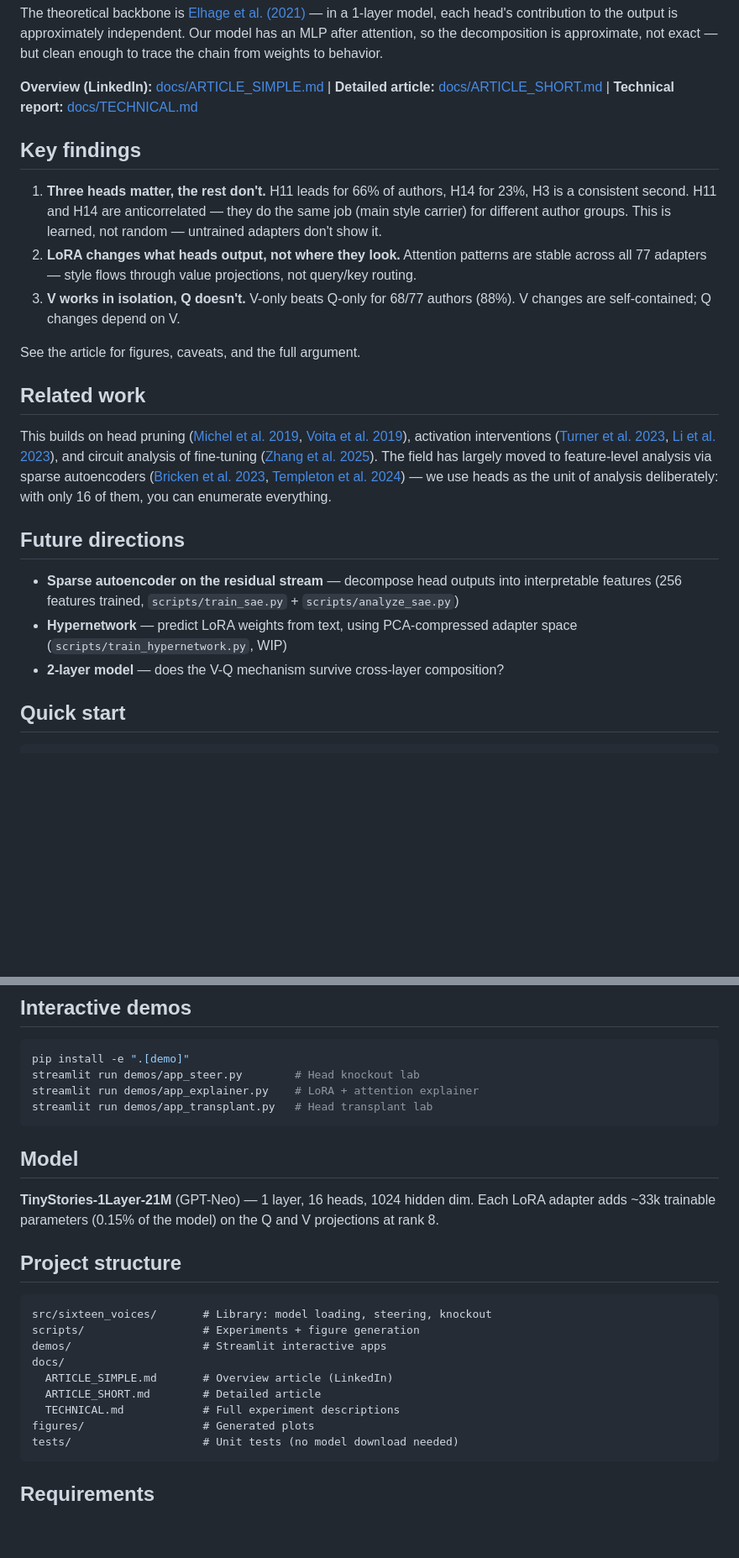
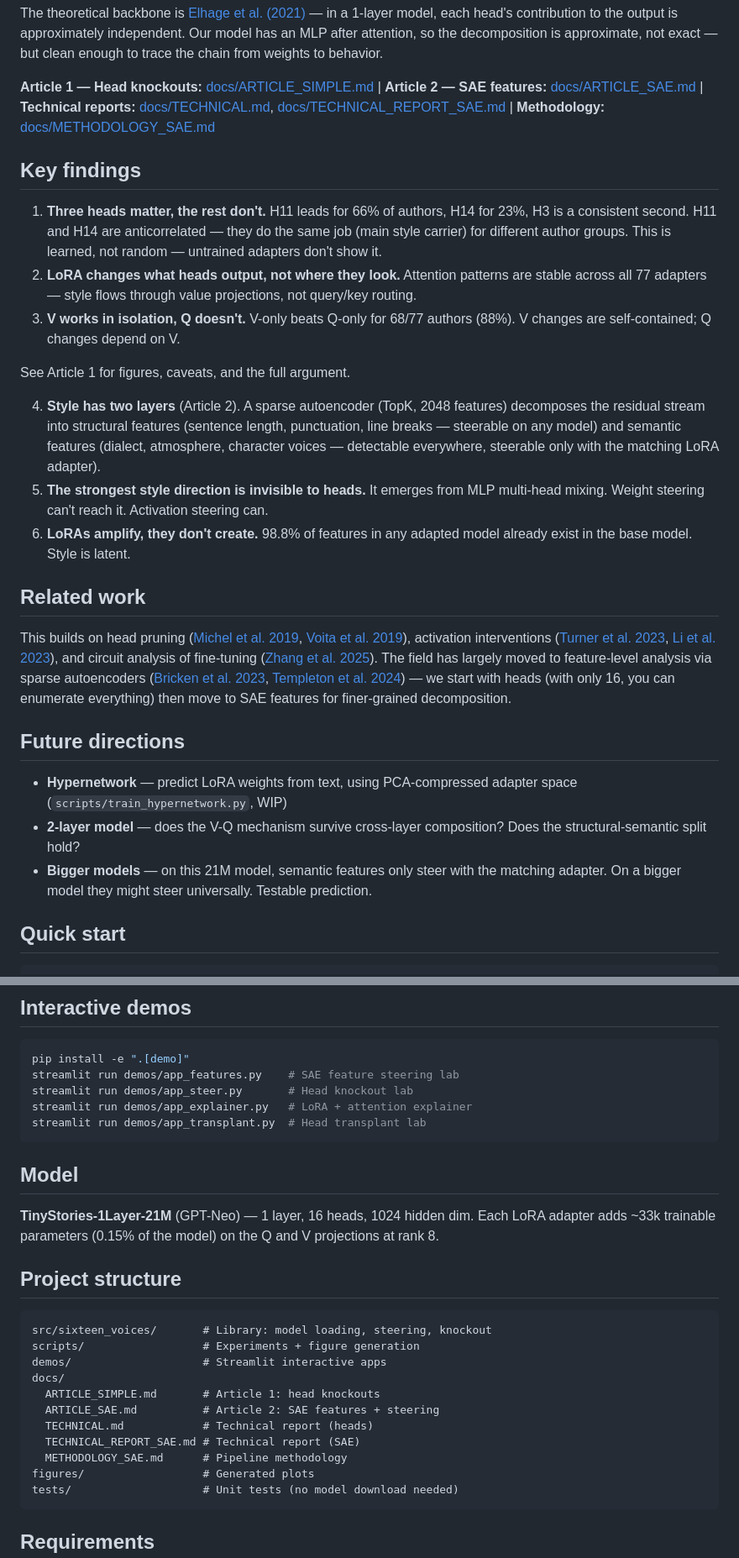
Before and after one commit to moudrkat/sixteen-voices, a Markdown page: README.md, 2 parts joined by grey strips. Shown at 84% size. GitHub-like rendering; blank space fills up the shorter version.

Commit message:
article, tech report updates

````diff
--- a/README.md
+++ b/README.md
@@ -31,9 +31,10 @@ independent. Our model has an MLP after attention, so the decomposition
 is approximate, not exact — but clean enough to trace the chain from
 weights to behavior.
 
-**Overview (LinkedIn):** [docs/ARTICLE_SIMPLE.md](docs/ARTICLE_SIMPLE.md)
-| **Detailed article:** [docs/ARTICLE_SHORT.md](docs/ARTICLE_SHORT.md)
-| **Technical report:** [docs/TECHNICAL.md](docs/TECHNICAL.md)
+**Article 1 — Head knockouts:** [docs/ARTICLE_SIMPLE.md](docs/ARTICLE_SIMPLE.md)
+| **Article 2 — SAE features:** [docs/ARTICLE_SAE.md](docs/ARTICLE_SAE.md)
+| **Technical reports:** [docs/TECHNICAL.md](docs/TECHNICAL.md), [docs/TECHNICAL_REPORT_SAE.md](docs/TECHNICAL_REPORT_SAE.md)
+| **Methodology:** [docs/METHODOLOGY_SAE.md](docs/METHODOLOGY_SAE.md)
 
 ## Key findings
 
@@ -47,7 +48,17 @@ weights to behavior.
 3. **V works in isolation, Q doesn't.** V-only beats Q-only for 68/77
    authors (88%). V changes are self-contained; Q changes depend on V.
 
-See the article for figures, caveats, and the full argument.
+See Article 1 for figures, caveats, and the full argument.
+
+4. **Style has two layers** (Article 2). A sparse autoencoder (TopK, 2048 features)
+   decomposes the residual stream into structural features (sentence length,
+   punctuation, line breaks — steerable on any model) and semantic features
+   (dialect, atmosphere, character voices — detectable everywhere, steerable
+   only with the matching LoRA adapter).
+5. **The strongest style direction is invisible to heads.** It emerges from
+   MLP multi-head mixing. Weight steering can't reach it. Activation steering can.
+6. **LoRAs amplify, they don't create.** 98.8% of features in any adapted
+   model already exist in the base model. Style is latent.
 
 ## Related work
 
@@ -63,18 +74,18 @@ The field has largely moved to feature-level analysis via sparse
 autoencoders
 ([Bricken et al. 2023](https://transformer-circuits.pub/2023/monosemantic-features),
 [Templeton et al. 2024](https://transformer-circuits.pub/2024/scaling-monosemanticity/))
-— we use heads as the unit of analysis deliberately: with only 16 of
-them, you can enumerate everything.
+— we start with heads (with only 16, you can enumerate everything)
+then move to SAE features for finer-grained decomposition.
 
 ## Future directions
 
-- **Sparse autoencoder on the residual stream** — decompose head
-  outputs into interpretable features (256 features trained,
-  `scripts/train_sae.py` + `scripts/analyze_sae.py`)
 - **Hypernetwork** — predict LoRA weights from text, using PCA-compressed
   adapter space (`scripts/train_hypernetwork.py`, WIP)
 - **2-layer model** — does the V-Q mechanism survive cross-layer
-  composition?
+  composition? Does the structural-semantic split hold?
+- **Bigger models** — on this 21M model, semantic features only steer
+  with the matching adapter. On a bigger model they might steer
+  universally. Testable prediction.
 
 ## Quick start
 
@@ -109,9 +120,10 @@ python scripts/fig_steering.py
 
 ```bash
 pip install -e ".[demo]"
-streamlit run demos/app_steer.py        # Head knockout lab
-streamlit run demos/app_explainer.py    # LoRA + attention explainer
-streamlit run demos/app_transplant.py   # Head transplant lab
+streamlit run demos/app_features.py    # SAE feature steering lab
+streamlit run demos/app_steer.py       # Head knockout lab
+streamlit run demos/app_explainer.py   # LoRA + attention explainer
+streamlit run demos/app_transplant.py  # Head transplant lab
 ```
 
 ## Model
@@ -127,9 +139,11 @@ src/sixteen_voices/       # Library: model loading, steering, knockout
 scripts/                  # Experiments + figure generation
 demos/                    # Streamlit interactive apps
 docs/
-  ARTICLE_SIMPLE.md       # Overview article (LinkedIn)
-  ARTICLE_SHORT.md        # Detailed article
-  TECHNICAL.md            # Full experiment descriptions
+  ARTICLE_SIMPLE.md       # Article 1: head knockouts
+  ARTICLE_SAE.md          # Article 2: SAE features + steering
+  TECHNICAL.md            # Technical report (heads)
+  TECHNICAL_REPORT_SAE.md # Technical report (SAE)
+  METHODOLOGY_SAE.md      # Pipeline methodology
 figures/                  # Generated plots
 tests/                    # Unit tests (no model download needed)
 ```
````
Also changed, not shown: docs/ARTICLE_SAE.md (+28 -41 lines), docs/TECHNICAL_REPORT_SAE.md (+21 -3 lines).
